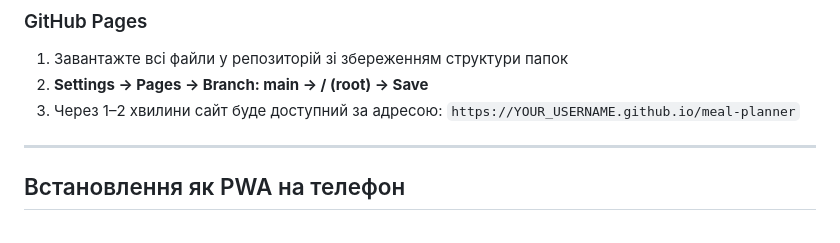
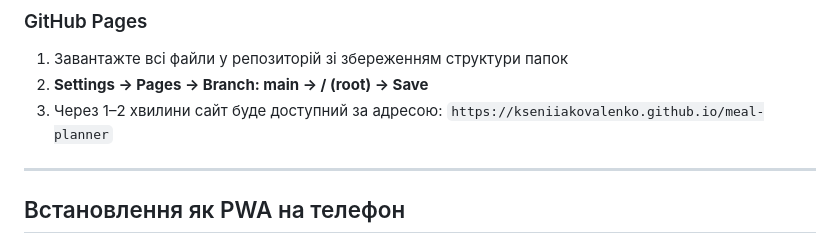
Before and after one commit to KseniiaKovalenko/meal-planner, a Markdown page: README.md, the part around the change. Rendered like a GitHub page.

```diff
--- a/README.md
+++ b/README.md
@@ -75,7 +75,7 @@ python3 -m http.server 8080
 1. Завантажте всі файли у репозиторій зі збереженням структури папок
 2. **Settings → Pages → Branch: main → / (root) → Save**
 3. Через 1–2 хвилини сайт буде доступний за адресою:
-   `https://YOUR_USERNAME.github.io/meal-planner`
+   `https://kseniiakovalenko.github.io/meal-planner`
 
 ---
 
```
